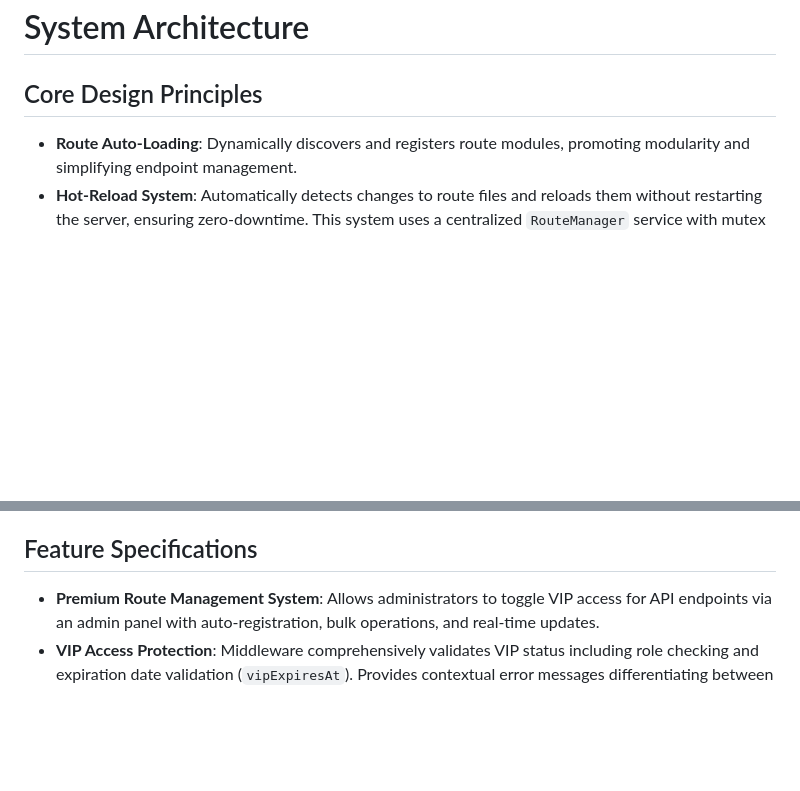
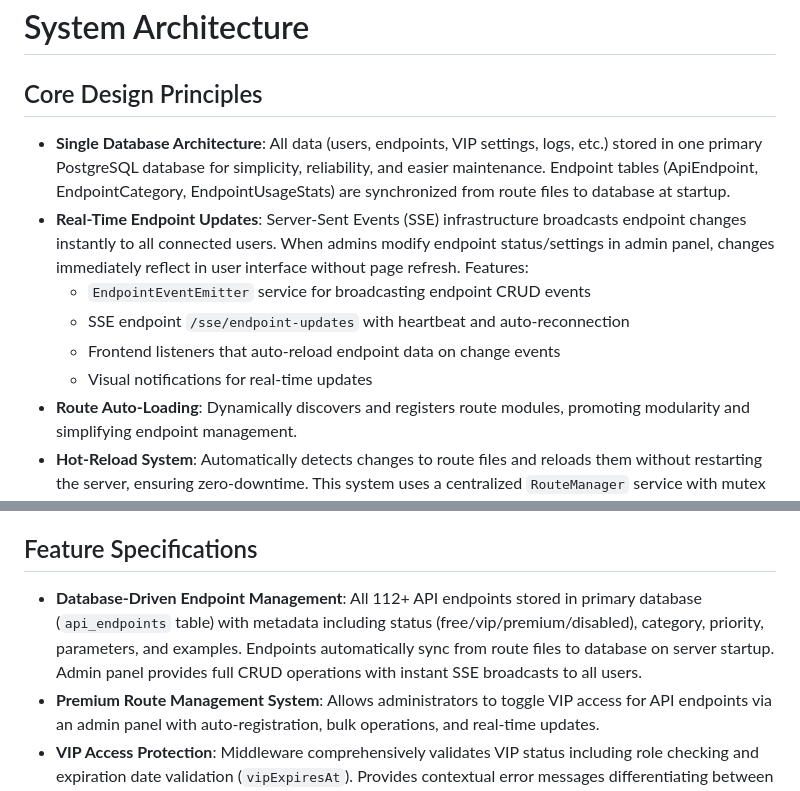
Before and after one commit to MHFADev/Dongtube, a Markdown page: replit.md, 2 parts joined by grey strips. GitHub-like rendering; blank space fills up the shorter version.

Commit message:
Improve endpoint status updates by using real-time database synchronization
Implement real-time endpoint status updates using Server-Sent Events (SSE) and a single PostgreSQL database. Endpoint changes are broadcasted instantly to all connected users, and frontend listeners auto-reload data on change events.

Replit-Commit-Author: Agent
Replit-Commit-Session-Id: e0cd871f-e2b9-4a8a-8cd4-516745afe45e
Replit-Commit-Checkpoint-Type: full_checkpoint
Replit-Commit-Event-Id: e43f1ed6-2f52-4e94-8473-b5829dfc2163
Replit-Commit-Screenshot-Url: https://storage.googleapis.com/screenshot-production-us-central1/aeb7ab63-1c50-4838-b543-4da32d4635e1/e0cd871f-e2b9-4a8a-8cd4-516745afe45e/wXnV8YW

```diff
--- a/replit.md
+++ b/replit.md
@@ -9,6 +9,12 @@ Preferred communication style: Simple, everyday language.
 # System Architecture
 
 ## Core Design Principles
+- **Single Database Architecture**: All data (users, endpoints, VIP settings, logs, etc.) stored in one primary PostgreSQL database for simplicity, reliability, and easier maintenance. Endpoint tables (ApiEndpoint, EndpointCategory, EndpointUsageStats) are synchronized from route files to database at startup.
+- **Real-Time Endpoint Updates**: Server-Sent Events (SSE) infrastructure broadcasts endpoint changes instantly to all connected users. When admins modify endpoint status/settings in admin panel, changes immediately reflect in user interface without page refresh. Features:
+  - `EndpointEventEmitter` service for broadcasting endpoint CRUD events
+  - SSE endpoint `/sse/endpoint-updates` with heartbeat and auto-reconnection
+  - Frontend listeners that auto-reload endpoint data on change events
+  - Visual notifications for real-time updates
 - **Route Auto-Loading**: Dynamically discovers and registers route modules, promoting modularity and simplifying endpoint management.
 - **Hot-Reload System**: Automatically detects changes to route files and reloads them without restarting the server, ensuring zero-downtime. This system uses a centralized `RouteManager` service with mutex locking, Chokidar-based file watching, atomic router swapping, and database synchronization for endpoint metadata. It also provides admin control for manual triggers and status monitoring, and integrates with cache refreshing.
 - **Optimized for Low-End Devices**: Implements a 4-tier adaptive performance system based on device detection, dynamically adjusting animations, CSS effects, and resource loading for smooth performance on devices with 2-4GB RAM.
@@ -28,6 +34,7 @@ Preferred communication style: Simple, everyday language.
 - **Powerful Admin Panel**: Full-featured interface for managing API endpoints with CRUD operations, bulk actions, inline status toggling, advanced filtering, and a statistics dashboard.
 
 ## Feature Specifications
+- **Database-Driven Endpoint Management**: All 112+ API endpoints stored in primary database (`api_endpoints` table) with metadata including status (free/vip/premium/disabled), category, priority, parameters, and examples. Endpoints automatically sync from route files to database on server startup. Admin panel provides full CRUD operations with instant SSE broadcasts to all users.
 - **Premium Route Management System**: Allows administrators to toggle VIP access for API endpoints via an admin panel with auto-registration, bulk operations, and real-time updates.
 - **VIP Access Protection**: Middleware comprehensively validates VIP status including role checking and expiration date validation (`vipExpiresAt`). Provides contextual error messages differentiating between unauthenticated users, non-VIP users, and expired VIP users with tailored upgrade/renewal prompts.
 - **VIP Expiration Validation**: Utility function `isVIPValid()` validates VIP status considering both role and expiration date across backend and frontend, ensuring consistent access control.
```
